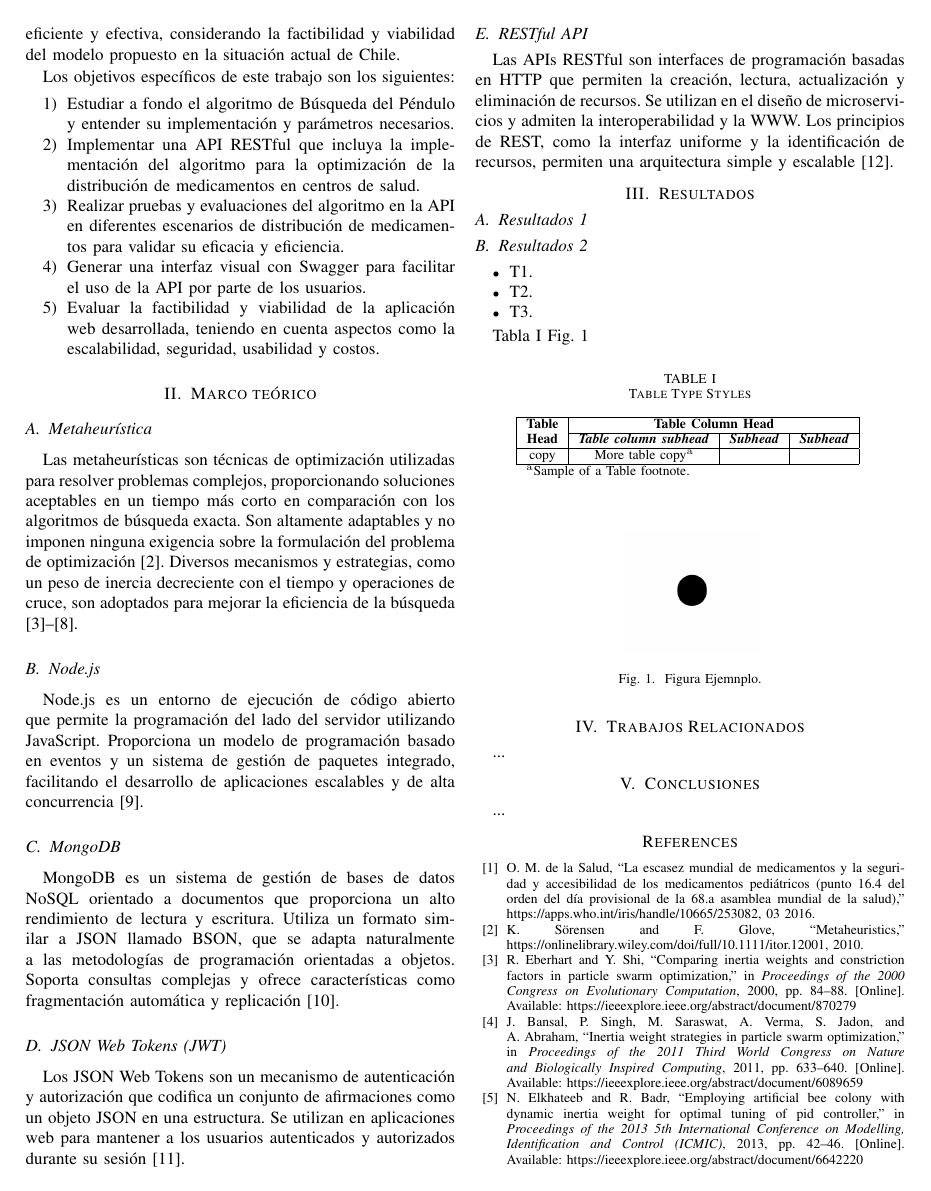
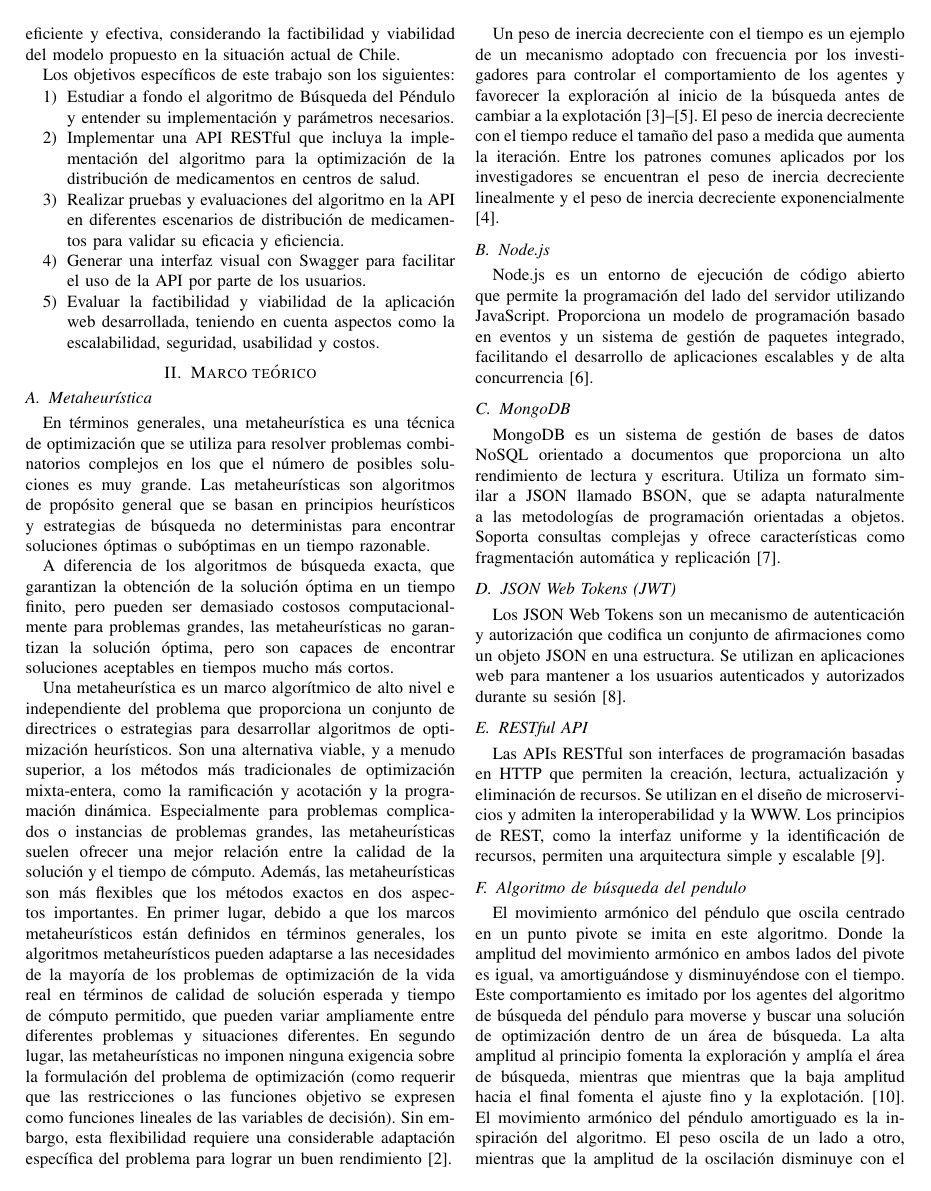
Before and after one commit to alfcastillo90/papper_pendulum_api, a LaTeX paper (papper.tex): page 2 of 3. Compiled offline with pdfLaTeX; a missing font is replaced by an installed copy or a similar font; a LaTeX package or settings file that is missing is left out.

Commit message:
ADD: descripcion breve del algoritmo del pendulo

```diff
--- a/papper.tex
+++ b/papper.tex
@@ -131,14 +142,47 @@ Los objetivos específicos de este trabajo son los siguientes:
 \label{sec:MT}
 
 \subsection{Metaheurística}
-Las metaheurísticas son técnicas de optimización utilizadas para resolver
-problemas complejos, proporcionando soluciones aceptables en un tiempo más
-corto en comparación con los algoritmos de búsqueda exacta. Son altamente
-adaptables y no imponen ninguna exigencia sobre la formulación del problema de
-optimización \cite{soerensen2010}. Diversos mecanismos y estrategias, como un
-peso de inercia decreciente con el tiempo y operaciones de cruce, son adoptados
-para mejorar la eficiencia de la búsqueda \cite{eberhart2000, bansal2011,
-    elkhateeb2013, yang2011, sarangi2016, binkley2008}.
+En términos generales, una metaheurística es una técnica de optimización que se
+utiliza para resolver problemas combinatorios complejos en los que el número de
+posibles soluciones es muy grande. Las metaheurísticas son algoritmos de
+propósito general que se basan en principios heurísticos y estrategias de
+búsqueda no deterministas para encontrar soluciones óptimas o subóptimas en un
+tiempo razonable.
+
+A diferencia de los algoritmos de búsqueda exacta, que garantizan la obtención
+de la solución óptima en un tiempo finito, pero pueden ser demasiado costosos
+computacionalmente para problemas grandes, las metaheurísticas no garantizan la
+solución óptima, pero son capaces de encontrar soluciones aceptables en tiempos
+mucho más cortos.
+
+Una metaheurística es un marco algorítmico de alto nivel e independiente del
+problema que proporciona un conjunto de directrices o estrategias para
+desarrollar algoritmos de optimización heurísticos. Son una alternativa viable,
+y a menudo superior, a los métodos más tradicionales de optimización
+mixta-entera, como la ramificación y acotación y la programación dinámica.
+Especialmente para problemas complicados o instancias de problemas grandes, las
+metaheurísticas suelen ofrecer una mejor relación entre la calidad de la
+solución y el tiempo de cómputo. Además, las metaheurísticas son más flexibles
+que los métodos exactos en dos aspectos importantes. En primer lugar, debido a
+que los marcos metaheurísticos están definidos en términos generales, los
+algoritmos metaheurísticos pueden adaptarse a las necesidades de la mayoría de
+los problemas de optimización de la vida real en términos de calidad de
+solución esperada y tiempo de cómputo permitido, que pueden variar ampliamente
+entre diferentes problemas y situaciones diferentes. En segundo lugar, las
+metaheurísticas no imponen ninguna exigencia sobre la formulación del problema
+de optimización (como requerir que las restricciones o las funciones objetivo
+se expresen como funciones lineales de las variables de decisión). Sin embargo,
+esta flexibilidad requiere una considerable adaptación específica del problema
+para lograr un buen rendimiento\cite{soerensen2010}.
+
+Un peso de inercia decreciente con el tiempo es un ejemplo de un mecanismo
+adoptado con frecuencia por los investigadores para controlar el comportamiento
+de los agentes y favorecer la exploración al inicio de la búsqueda antes de
+cambiar a la explotación \cite{eberhart2000, bansal2011,
+    elkhateeb2013}. El peso de inercia decreciente con el tiempo reduce el tamaño del paso a medida que aumenta la
+iteración. Entre los patrones comunes aplicados por los investigadores se
+encuentran el peso de inercia decreciente linealmente y el peso de inercia
+decreciente exponencialmente\cite{bansal2011}.
 
 \subsection{Node.js}
 Node.js es un entorno de ejecución de código abierto que permite la
@@ -168,3 +212,18 @@ diseño de microservicios y admiten la interoperabilidad y la WWW. Los
 principios de REST, como la interfaz uniforme y la identificación de recursos,
 permiten una arquitectura simple y escalable \cite{ehsan2022}.
 
+\subsection{Algoritmo de búsqueda del pendulo}
+El movimiento armónico del péndulo que oscila centrado en un punto pivote se
+imita en este algoritmo. Donde la amplitud del movimiento armónico en ambos
+lados del pivote es igual, va amortiguándose y disminuyéndose con el tiempo.
+Este comportamiento es imitado por los agentes del algoritmo de búsqueda del
+péndulo para moverse y buscar una solución de optimización dentro de un área de
+búsqueda. La alta amplitud al principio fomenta la exploración y amplía el área
+de búsqueda, mientras que mientras que la baja amplitud hacia el final fomenta
+el ajuste fino y la explotación. \cite{aziz2022}.
+El movimiento armónico del péndulo amortiguado es la inspiración del algoritmo.
+El peso oscila de un lado a otro, mientras que la amplitud de la oscilación
+disminuye con el tiempo hasta que se alcanza el equilibrio. La resistencia del
+aire amortigua y desacelera el movimiento del péndulo. \cite{aziz2022}.
+
+La imagen 1 ilustra un péndulo oscilante colgado de una cuerda y su típica oscilación armónica.
```
Also changed, not shown: Figures/image1.png (added), papper.pdf, papper.tex (74 more changed lines).
